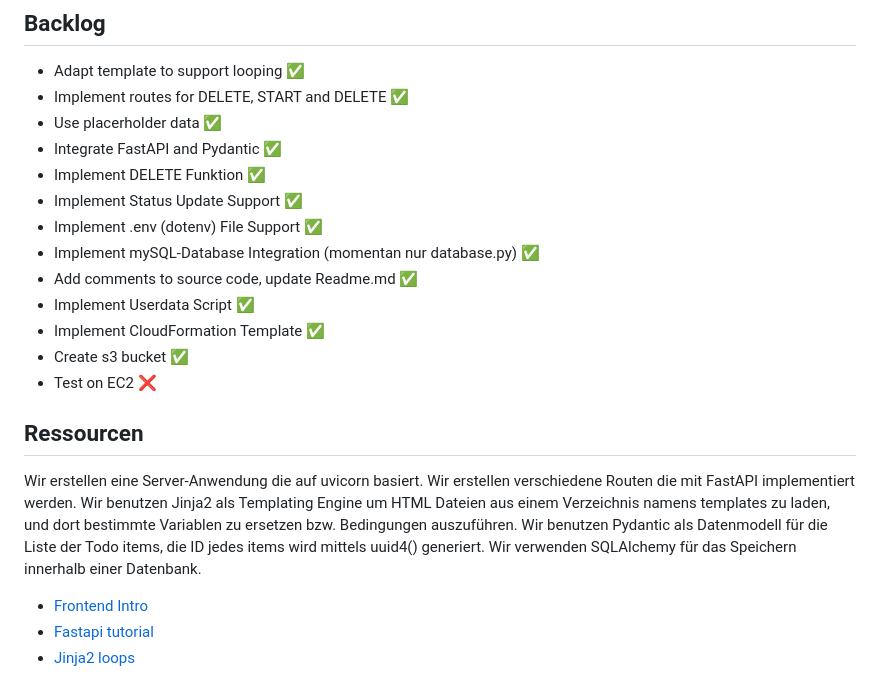
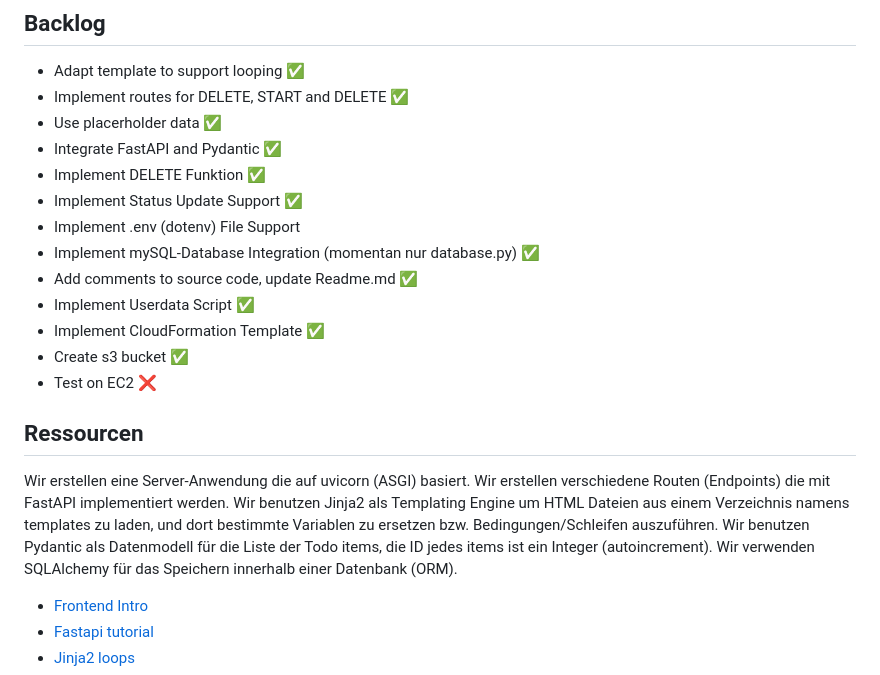
Before and after one commit to BlinkTim/todo-app, a Markdown page: README.md, the part around the change. Rendered like a GitHub page.

```diff
--- a/README.md
+++ b/README.md
@@ -20,7 +20,7 @@ Achte darauf, dass Du die Inhalte des VENV nicht mit in Dein Repo überträgst.
 - Integrate FastAPI and  Pydantic ✅
 - Implement DELETE Funktion ✅
 - Implement Status Update Support ✅
-- Implement .env (dotenv) File Support ✅
+- Implement .env (dotenv) File Support
 - Implement mySQL-Database Integration (momentan nur database.py) ✅
 - Add comments to source code, update Readme.md ✅
 - Implement Userdata Script ✅
@@ -29,11 +29,11 @@ Achte darauf, dass Du die Inhalte des VENV nicht mit in Dein Repo überträgst.
 - Test on EC2 ❌
 
 ## Ressourcen
-Wir erstellen eine Server-Anwendung die auf uvicorn basiert.
-Wir erstellen verschiedene Routen die mit FastAPI implementiert werden.
-Wir benutzen Jinja2 als Templating Engine um HTML Dateien aus einem Verzeichnis namens templates zu laden, und dort bestimmte Variablen zu ersetzen bzw. Bedingungen auszuführen.
-Wir benutzen Pydantic als Datenmodell für die Liste der Todo items, die ID jedes items wird mittels uuid4() generiert.
-Wir verwenden SQLAlchemy für das Speichern innerhalb einer Datenbank.
+Wir erstellen eine Server-Anwendung die auf uvicorn (ASGI) basiert.
+Wir erstellen verschiedene Routen (Endpoints) die mit FastAPI implementiert werden.
+Wir benutzen Jinja2 als Templating Engine um HTML Dateien aus einem Verzeichnis namens templates zu laden, und dort bestimmte Variablen zu ersetzen bzw. Bedingungen/Schleifen auszuführen.
+Wir benutzen Pydantic als Datenmodell für die Liste der Todo items, die ID jedes items ist ein Integer (autoincrement).
+Wir verwenden SQLAlchemy für das Speichern innerhalb einer Datenbank (ORM).
 
 - [Frontend Intro](https://docs.google.com/presentation/d/1YoxRv7m7NmFjPQwffTqlgyJt0wIOvlMiX2XDnBZWjbY)
 - [Fastapi tutorial](https://fastapi.tiangolo.com/tutorial/)
```
